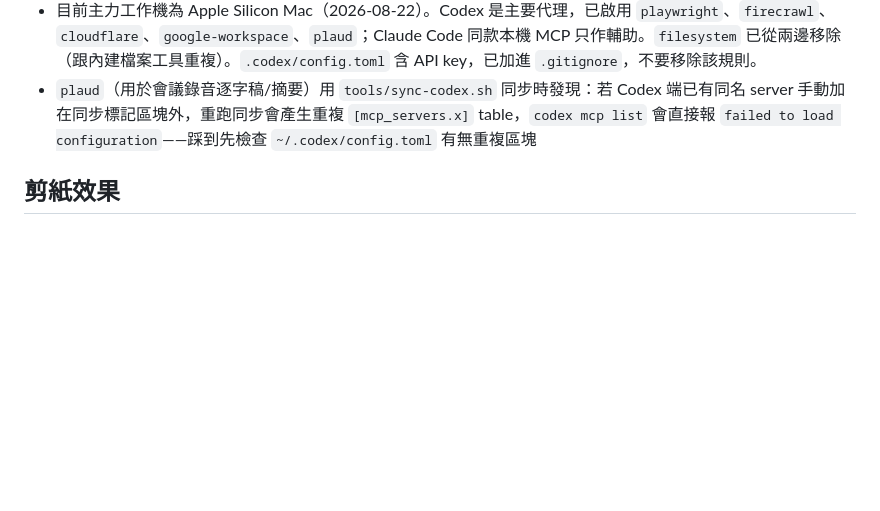
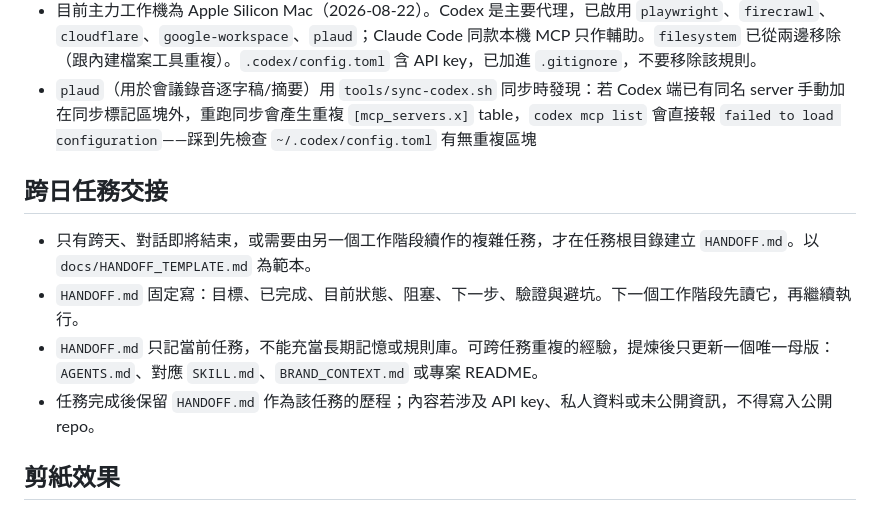
Before and after one commit to CharlesWang1221/claude-code-setup, a Markdown page: AGENTS.md, the part around the change. GitHub-like rendering; blank space fills up the shorter version.

Commit message:
docs: add cross-day task handoff workflow

```diff
--- a/AGENTS.md
+++ b/AGENTS.md
@@ -122,6 +122,13 @@ skills 已同步在 `~/.agents/skills/`（和 `~/.claude/skills/` 內容一致
 - 目前主力工作機為 Apple Silicon Mac（2026-08-22）。Codex 是主要代理，已啟用 `playwright`、`firecrawl`、`cloudflare`、`google-workspace`、`plaud`；Claude Code 同款本機 MCP 只作輔助。`filesystem` 已從兩邊移除（跟內建檔案工具重複）。`.codex/config.toml` 含 API key，已加進 `.gitignore`，不要移除該規則。
 - `plaud`（用於會議錄音逐字稿/摘要）用 `tools/sync-codex.sh` 同步時發現：若 Codex 端已有同名 server 手動加在同步標記區塊外，重跑同步會產生重複 `[mcp_servers.x]` table，`codex mcp list` 會直接報 `failed to load configuration`——踩到先檢查 `~/.codex/config.toml` 有無重複區塊
 
+## 跨日任務交接
+
+- 只有跨天、對話即將結束，或需要由另一個工作階段續作的複雜任務，才在任務根目錄建立 `HANDOFF.md`。以 `docs/HANDOFF_TEMPLATE.md` 為範本。
+- `HANDOFF.md` 固定寫：目標、已完成、目前狀態、阻塞、下一步、驗證與避坑。下一個工作階段先讀它，再繼續執行。
+- `HANDOFF.md` 只記當前任務，不能充當長期記憶或規則庫。可跨任務重複的經驗，提煉後只更新一個唯一母版：`AGENTS.md`、對應 `SKILL.md`、`BRAND_CONTEXT.md` 或專案 README。
+- 任務完成後保留 `HANDOFF.md` 作為該任務的歷程；內容若涉及 API key、私人資料或未公開資訊，不得寫入公開 repo。
+
 ## 剪紙效果
 
 - 老查說「剪紙效果」「剪紙風」「紙雕動畫」「做成舊地圖拼貼」或給劇本要製作這類型社群影片時，先讀 `skills/paper-collage-video/SKILL.md`。
```
Also changed, not shown: docs/HANDOFF_TEMPLATE.md (added, +35 -0 lines).
